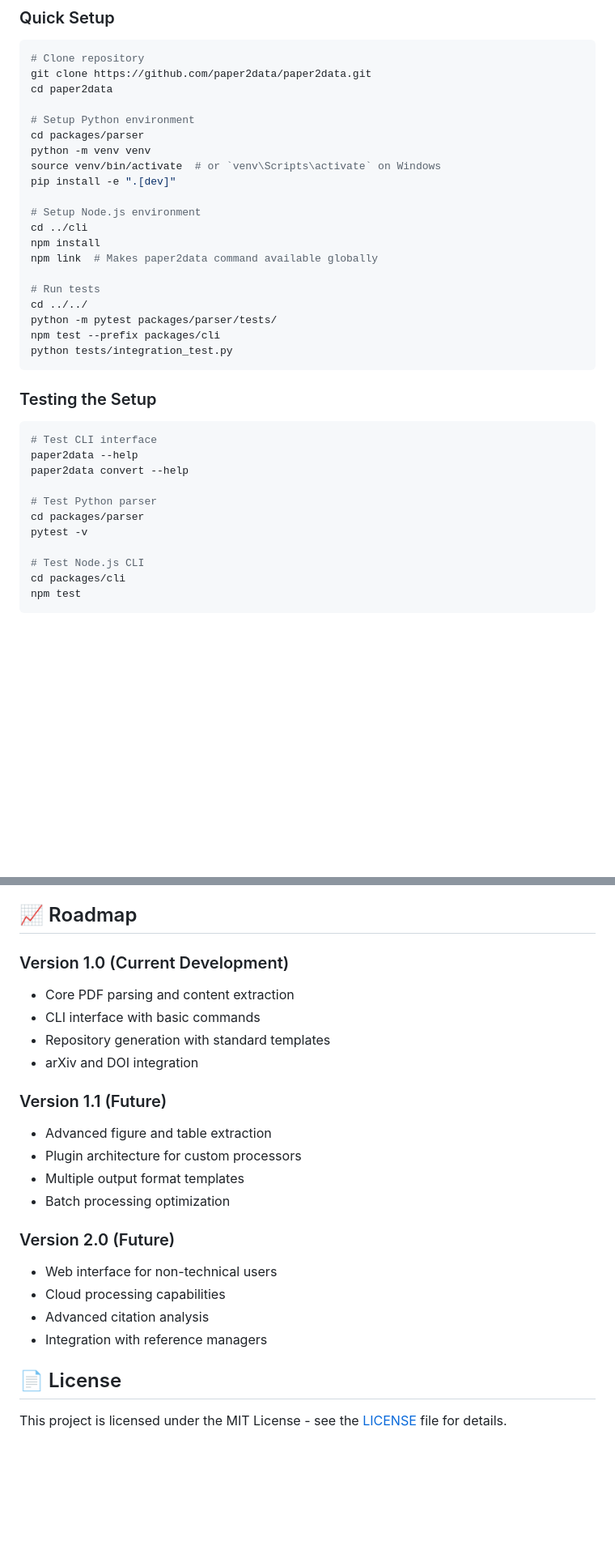
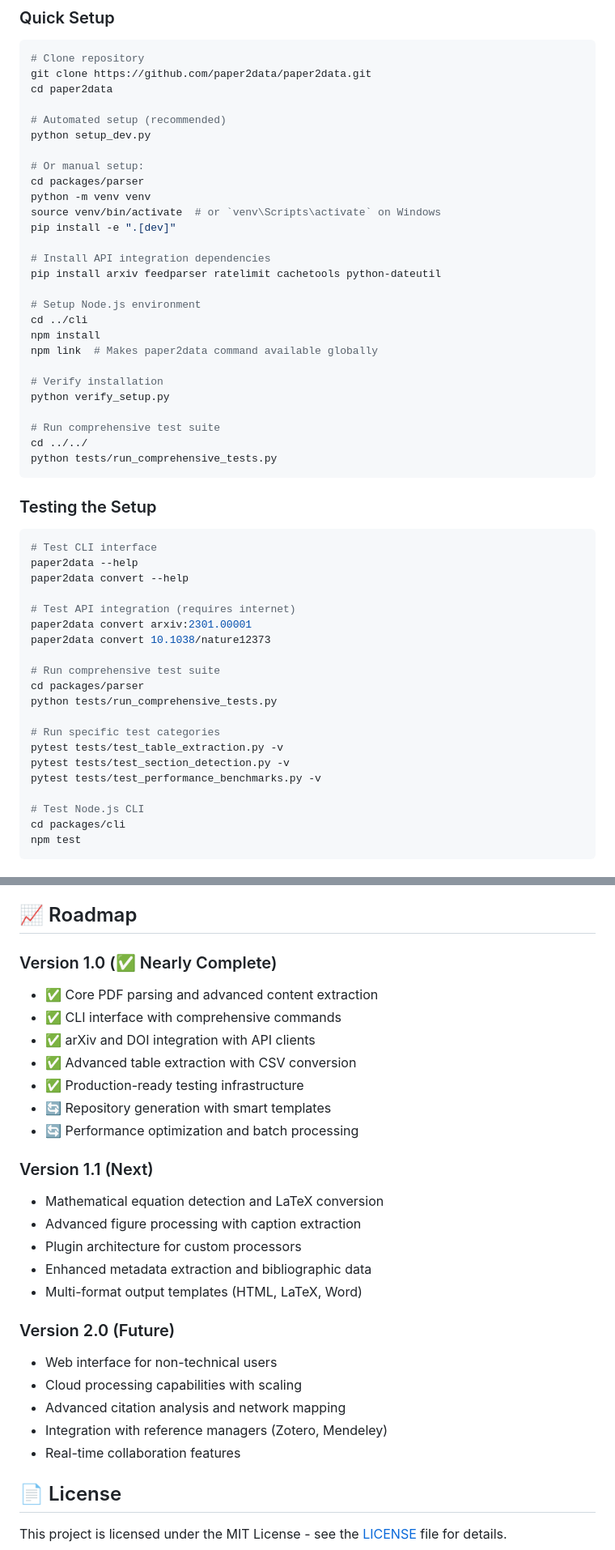
Before and after one commit to brilliantaksan/paper2data, a Markdown page: README.md, 2 parts joined by grey strips. Shown at 81% size. GitHub-like rendering; blank space fills up the shorter version.

````diff
--- a/README.md
+++ b/README.md
@@ -123,22 +150,29 @@ Paper2Data is actively being developed. The project structure and interfaces are
 git clone https://github.com/paper2data/paper2data.git
 cd paper2data
 
-# Setup Python environment
+# Automated setup (recommended)
+python setup_dev.py
+
+# Or manual setup:
 cd packages/parser
 python -m venv venv
 source venv/bin/activate  # or `venv\Scripts\activate` on Windows
 pip install -e ".[dev]"
+
+# Install API integration dependencies
+pip install arxiv feedparser ratelimit cachetools python-dateutil
 
 # Setup Node.js environment
 cd ../cli
 npm install
 npm link  # Makes paper2data command available globally
 
-# Run tests
+# Verify installation
+python verify_setup.py
+
+# Run comprehensive test suite
 cd ../../
-python -m pytest packages/parser/tests/
-npm test --prefix packages/cli
-python tests/integration_test.py
+python tests/run_comprehensive_tests.py
 ```
 
 ### Testing the Setup
@@ -148,9 +182,18 @@ python tests/integration_test.py
 paper2data --help
 paper2data convert --help
 
-# Test Python parser
+# Test API integration (requires internet)
+paper2data convert arxiv:2301.00001
+paper2data convert 10.1038/nature12373
+
+# Run comprehensive test suite
 cd packages/parser
-pytest -v
+python tests/run_comprehensive_tests.py
+
+# Run specific test categories
+pytest tests/test_table_extraction.py -v
+pytest tests/test_section_detection.py -v
+pytest tests/test_performance_benchmarks.py -v
 
 # Test Node.js CLI
 cd packages/cli
@@ -219,23 +266,28 @@ Perfect for contributors who want to:
 
 ## 📈 Roadmap
 
-### Version 1.0 (Current Development)
-- Core PDF parsing and content extraction
-- CLI interface with basic commands
-- Repository generation with standard templates
-- arXiv and DOI integration
+### Version 1.0 (✅ Nearly Complete)
+- ✅ Core PDF parsing and advanced content extraction
+- ✅ CLI interface with comprehensive commands
+- ✅ arXiv and DOI integration with API clients
+- ✅ Advanced table extraction with CSV conversion
+- ✅ Production-ready testing infrastructure
+- 🔄 Repository generation with smart templates
+- 🔄 Performance optimization and batch processing
 
-### Version 1.1 (Future)
-- Advanced figure and table extraction
+### Version 1.1 (Next)
+- Mathematical equation detection and LaTeX conversion
+- Advanced figure processing with caption extraction
 - Plugin architecture for custom processors
-- Multiple output format templates
-- Batch processing optimization
+- Enhanced metadata extraction and bibliographic data
+- Multi-format output templates (HTML, LaTeX, Word)
 
 ### Version 2.0 (Future)
 - Web interface for non-technical users
-- Cloud processing capabilities
-- Advanced citation analysis
-- Integration with reference managers
+- Cloud processing capabilities with scaling
+- Advanced citation analysis and network mapping
+- Integration with reference managers (Zotero, Mendeley)
+- Real-time collaboration features
 
 ## 📄 License
 
````
Also changed, not shown: other parts of README.md (+62 -31 lines).
